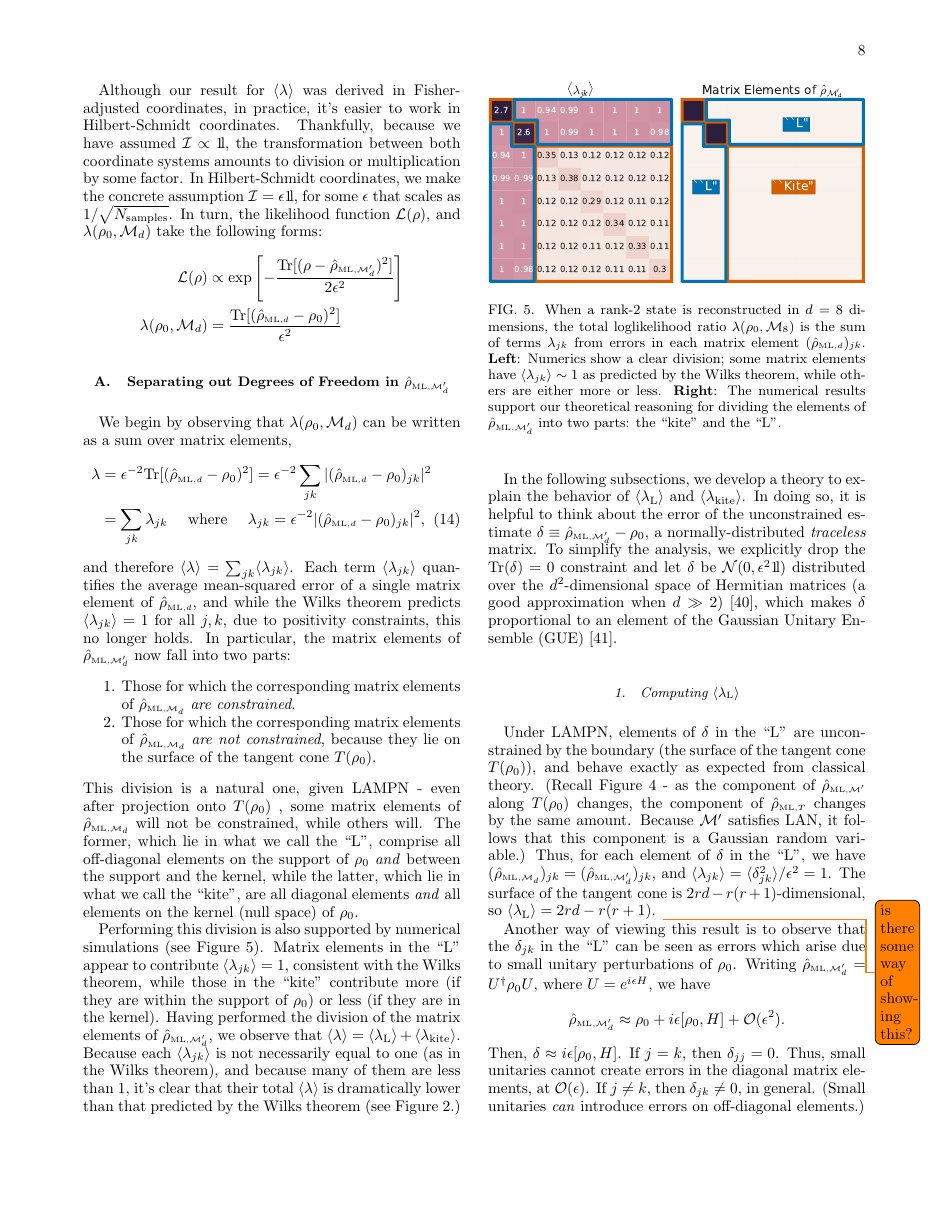
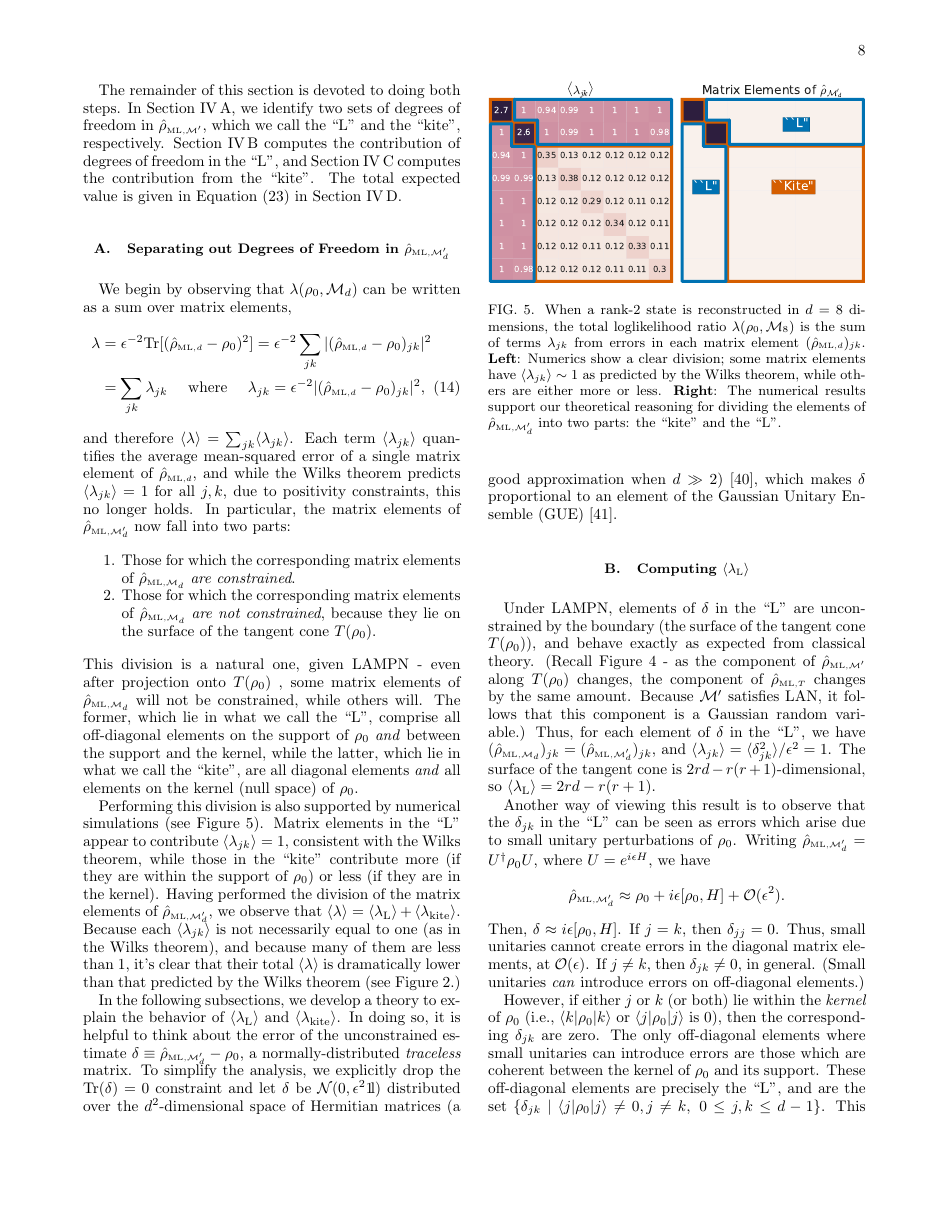
Before and after one commit to Travis-S/arxiv_1609.04385, a LaTeX paper (wilkspaper.tex): page 8 of 15. Compiled offline with pdfLaTeX.

Commit message:
Add new subsection references at end of intro of Section IV
To help guide the reader through the long section IV, I wanted
to put some subsection references at the end of its introductory
text.

```diff
--- a/wilkspaper.tex
+++ b/wilkspaper.tex
@@ -354,14 +354,10 @@ The task of calculating $\epsilon^{2}\langle \lambda(\rho_{0}, \M_{d})\rangle$ i
 \item[(2)] For both sets of degrees of freedom, evaluate the contributions of each degree of freedom to the value of $\langle \lambda \rangle$.
 \end{itemize}
 
-Although our result for $\langle \lambda \rangle$ was derived in Fisher-adjusted coordinates, in practice, it's easier to work in Hilbert-Schmidt coordinates. Thankfully, because we have assumed $\mathcal{I} \propto \Id$, the transformation between both coordinate systems amounts to division or multiplication by some factor. In Hilbert-Schmidt coordinates, we make the concrete assumption $\mathcal{I} = \epsilon \Id$, for some $\epsilon$ that scales as $1/\sqrt{N_{\mathrm{samples}}}$. In turn, the likelihood function $\mathcal{L}(\rho)$, and $\lambda(\rho_{0},\M_{d})$ take the following forms:
-\begin{align*}
-\mathcal{L}(\rho) &\propto \text{exp}\left[-\frac{\mathrm{Tr}[(\rho - \rhoML{\M'_{d}})^{2}]}{2\epsilon^{2}}\right]\\
-\lambda(\rho_{0}, \M_{d}) &=\frac{\mathrm{Tr}[(\rhoML{d}  - \rho_{0})^{2}]}{\epsilon^{2}}
-\end{align*}
+The remainder of this section is devoted to doing both steps. In Section \ref{subsec:dof}, we identify two sets of degrees of freedom in $\rhoML{\M'}$, which we call the ``L" and the ``kite", respectively. Section \ref{subsec:L} computes the contribution of degrees of freedom in the ``L", and Section \ref{subsec:kite} computes the contribution from the ``kite". The total expected value is given in Equation \eqref{eq:ourLLRS} in Section \ref{subsec:LLRS}.
 
 \subsection{Separating out Degrees of Freedom in $\rhoML{\M'_{d}}$}
-
+\label{subsec:dof}
 We begin by observing that $\lambda(\rho_{0}, \M_{d})$ can be written as a sum over matrix elements,
 \begin{align}
 \label{eq:llrserrors}
@@ -387,9 +383,9 @@ Performing this division is also supported by numerical simulations (see Figure
 In the following subsections, we develop a theory to explain the behavior of $\langle \lambda_{\mathrm{L}}\rangle$ and \expect{\lambda_{\mathrm{kite}}}.
 In doing so, it is helpful to think about the error of the unconstrained estimate $\delta \equiv \rhoML{\M'_{d}}- \rho_{0}$, a normally-distributed \emph{traceless} matrix.  To simplify the analysis, we explicitly drop the $\Tr(\delta)=0$ constraint and let $\delta$ be $\mathcal{N}(0,\epsilon^2\Id)$ distributed over the $d^2$-dimensional space of Hermitian matrices (a good approximation when $d\gg2$) \footnote{That is, we let $\mathrm{Tr}(\delta)$ fluctuate as well.}, which makes $\delta$ proportional to an element of the Gaussian Unitary Ensemble (GUE) \cite{Fyodorov2005}.
 
-\subsubsection{Computing $\langle \lambda_\mathrm{L}\rangle$}
-
-Under LAMPN, elements of $\delta$ in the ``L'' are unconstrained by the boundary (the surface of the tangent cone $T(\rho_{0})$), and behave exactly as expected from classical theory. (Recall Figure \ref{fig:tangentcone} - as the component of $\rhoML{\M'}$ along $T(\rho_{0})$ changes, the component of $\rhoML{T}$ changes by the same amount. Because $\M'$ satisfies LAN, it follows that this component is a Gaussian random variable.) Thus, for each element of $\delta$ in the ``L", we have $(\rhoML{\M_{d}})_{jk} = (\rhoML{\M'_{d}})_{jk}$, and $\langle \lambda_{jk} \rangle = \langle \delta_{jk}^{2}\rangle /\epsilon^{2} = 1$. The surface of the tangent cone is $2rd - r(r+1)$-dimensional, so $\expect{\lambda_{\mathrm{L}}} = 2rd - r(r+1)$. \todo{is there some way of showing this?}
+\subsection{Computing $\langle \lambda_\mathrm{L}\rangle$}
+\label{subsec:L}
+Under LAMPN, elements of $\delta$ in the ``L'' are unconstrained by the boundary (the surface of the tangent cone $T(\rho_{0})$), and behave exactly as expected from classical theory. (Recall Figure \ref{fig:tangentcone} - as the component of $\rhoML{\M'}$ along $T(\rho_{0})$ changes, the component of $\rhoML{T}$ changes by the same amount. Because $\M'$ satisfies LAN, it follows that this component is a Gaussian random variable.) Thus, for each element of $\delta$ in the ``L", we have $(\rhoML{\M_{d}})_{jk} = (\rhoML{\M'_{d}})_{jk}$, and $\langle \lambda_{jk} \rangle = \langle \delta_{jk}^{2}\rangle /\epsilon^{2} = 1$. The surface of the tangent cone is $2rd - r(r+1)$-dimensional, so $\expect{\lambda_{\mathrm{L}}} = 2rd - r(r+1)$.
 
 Another way of viewing this result is to observe that the $\delta_{jk}$ in the ``L'' can be seen as errors which arise due to small unitary perturbations of $\rho_{0}$. Writing $\rhoML{\M'_{d}} = U^{\dagger}\rho_{0}U$, where $U=e^{i\epsilon H}$, we have
 \[\rhoML{\M'_{d}} \approx \rho_{0} + i\epsilon [\rho_{0},H]+\mathcal{O}(\epsilon^{2}).\]
@@ -398,8 +394,8 @@ If $j = k$, then $\delta_{jj} = 0$. Thus, small unitaries cannot create errors i
 
 However, if either $j$ or $k$ (or both) lie within the \emph{kernel} of $\rho_{0}$ (i.e., $\langle k | \rho_{0}| k \rangle$ or $\langle j|\rho_{0}|j\rangle$ is 0), then the corresponding $\delta_{jk}$ are zero. The only off-diagonal elements where small unitaries can introduce errors are those which are coherent between the kernel of $\rho_{0}$ and its support. These off-diagonal elements are precisely the ``L", and are  the set $\{\delta_{jk}~|~\langle j | \rho_{0}|j\rangle \neq 0, j\neq k, ~ 0 \leq j,k \leq d - 1\}$. This set contains $2rd - r(r+1)$ elements, each of which has $\langle \lambda_{jk}\rangle = 1$, so we again arrive at $\expect{\lambda_{\mathrm{L}}} = 2rd - r(r+1)$.
 
-\subsubsection{Setting the Stage to Compute $\langle \lambda_\mathrm{kite}\rangle$}
-
+\subsection{Computing $\langle \lambda_\mathrm{kite}\rangle$}
+\label{subsec:kite}
 Computing $\langle \lambda_{\mathrm{L}}\rangle$ was made easy by the fact that the matrix elements of $\delta$ in the ``L" are unaffected by the projection of $\rhoML{\M'_{d}}$ onto $T(\rho_{0})$. Computing $\expect{\lambda_{\mathrm{kite}}}$ is a bit harder, because the boundary \emph{does} constrain its elements. We need a procedure to compute $\rhoML{d}$ given $\rhoML{\M'_{d}}$ -- i.e., to solve the optimization problem in Eq. \eqref{eq:lampnmle}.  Fortunately, an algorithm for doing so was presented in \cite{Smolin2012}:
 \begin{enumerate}[noitemsep]
 \item Subtract $q\Id$ from the unconstrained $\rhoML{\M'_{d}}$, for a particular real scalar $q$,
```
Also changed, not shown: wilkspaper.tex (5 more changed lines).
